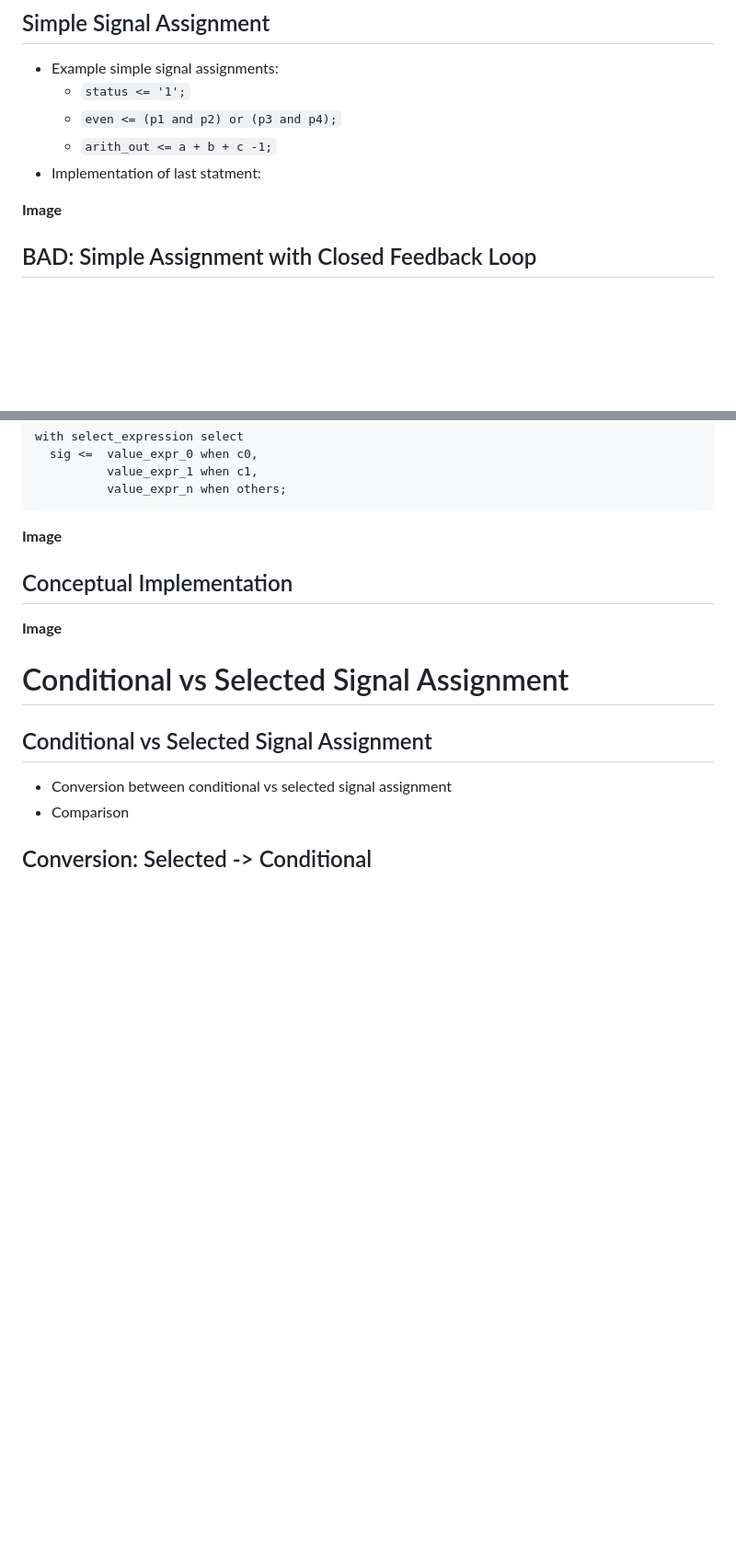
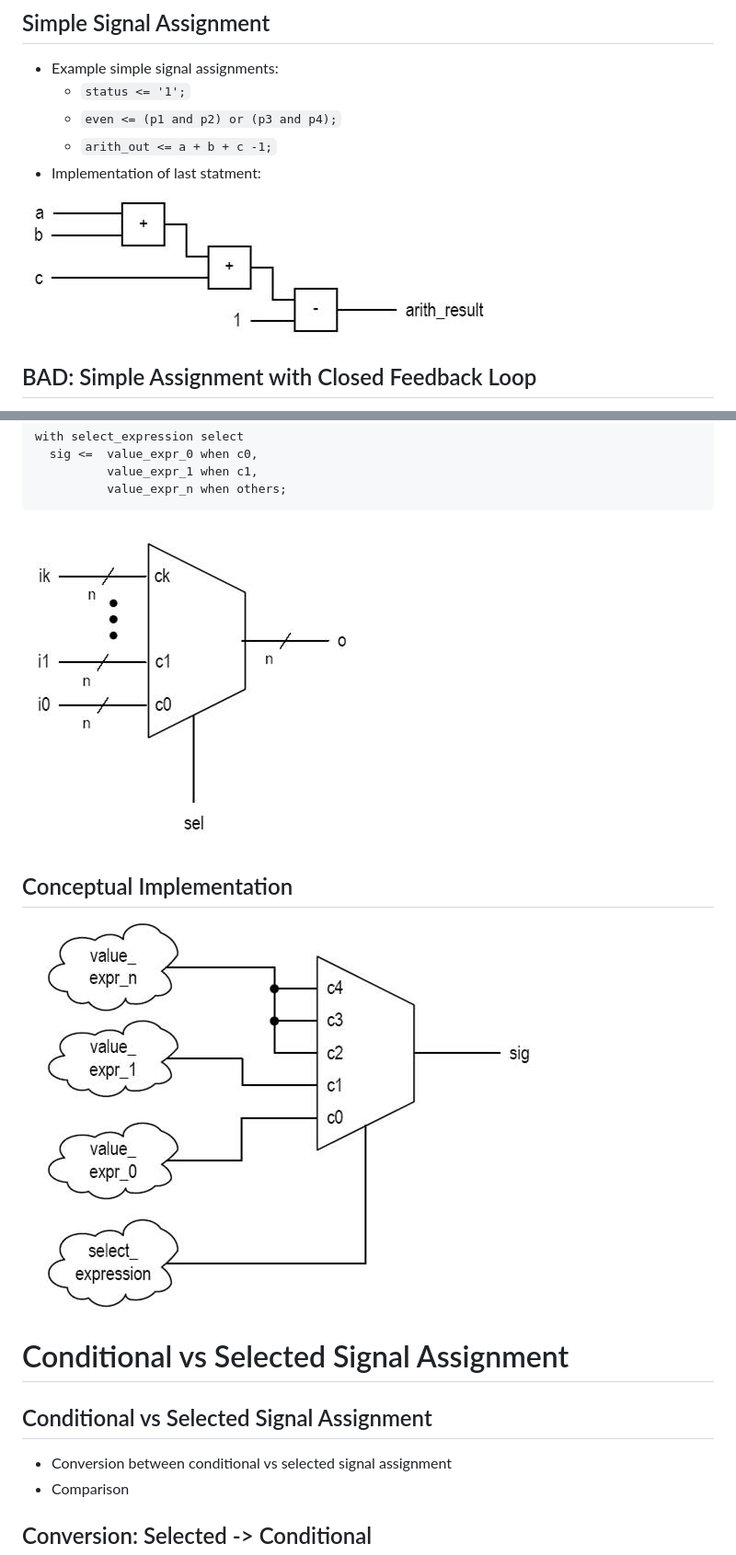
Before and after one commit to jfalkinburg/ECE383_slides, a Markdown page: L4/slides.md, 2 parts joined by grey strips. Shown: that part at 92% size. Rendered like a GitHub page; pictures changed too: L4/mux_conceptual_implementation.jpg (added), L4/mux_conceptual_implementation_2.jpg (added), L4/simple_signal_assignment.jpg (added); blank space fills up the shorter version.

````diff
--- a/L4/slides.md
+++ b/L4/slides.md
@@ -51,7 +51,7 @@
   - `arith_out <= a + b + c -1;`
 - Implementation of last statment:
 
-**Image**
+![Simple Signal Assignment](simple_signal_assignment.jpg)
 
 
 ## BAD: Simple Assignment with Closed Feedback Loop
@@ -266,12 +266,13 @@ with select_expression select
           value_expr_n when others;
 ```
 
-**Image**
+![Mux Conceptual Implementation](mux_conceptual_implementation.jpg)
 
 
 ## Conceptual Implementation
 
-**Image**
+![Mux Conceptual Implementation](mux_conceptual_implementation_2.jpg)
+
 
 
 # Conditional vs Selected Signal Assignment
````
Also changed, not shown: other parts of L4/slides.md (+3 -3 lines), L4/2-to-1_mux.jpg (added), L4/cascaded_mux.jpg (added), L4/cascaded_mux_2.jpg (added).
